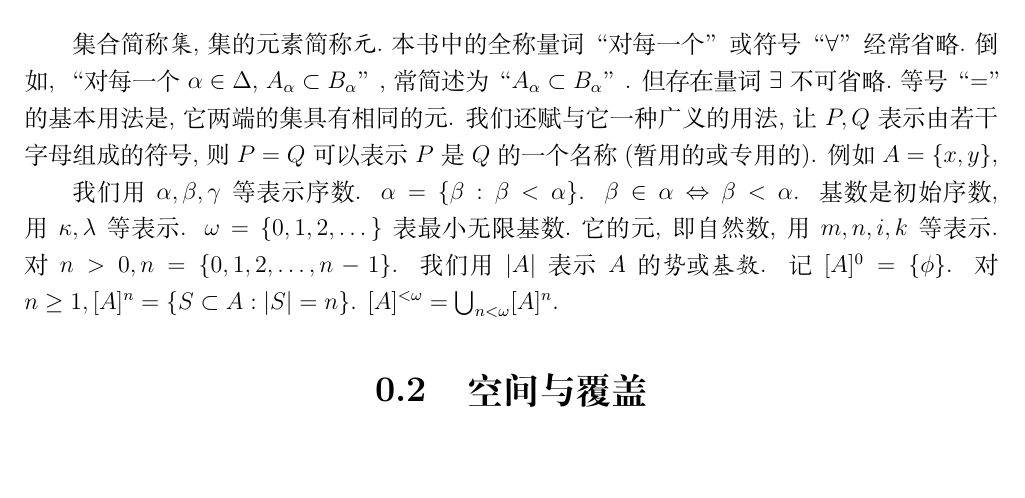
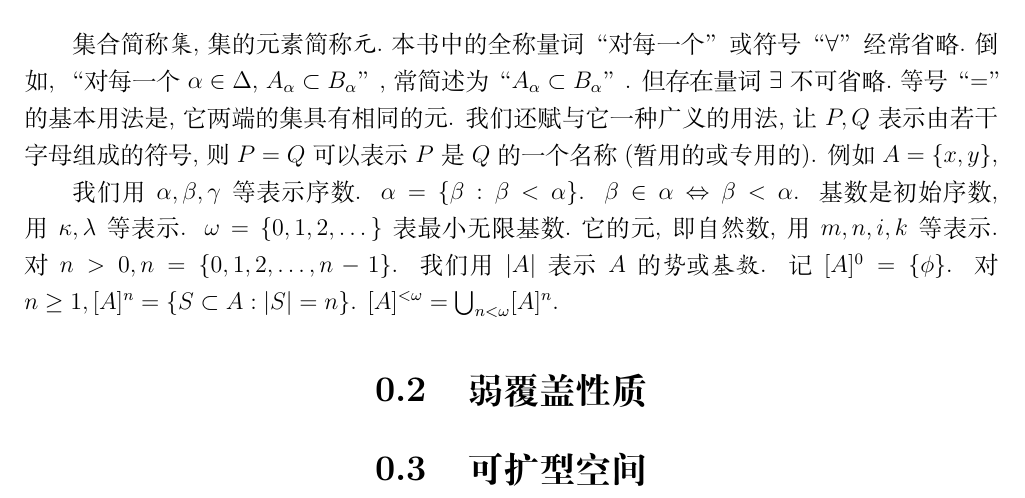
Before and after one commit to binglsea/coverpro, a LaTeX document (ch1.tex): part of the page, cut so that both start at the same text, the shorter picture padded with empty space. Compiled offline with XeLaTeX.

Commit message:
ch1 again

```diff
--- a/ch1.tex
+++ b/ch1.tex
@@ -29,6 +29,7 @@ $P=Q$可以表示$P$是$Q$的一个名称(暂用的或专用的).
 	记$[A]^0=\{\phi\}$. 对$n\ge1, [A]^n = \{S\subset A: |S| = n\}$.
 	$[A]^{<\omega} = \bigcup_{n<\omega}[A]^n$.
 
-\section{空间与覆盖}
+	\section{弱覆盖性质}
+	\section{可扩型空间}
 
 \end{document}
```
Also changed, not shown: main.pdf, 5 other files. Lines whose indentation alone changed are shown as unchanged.
